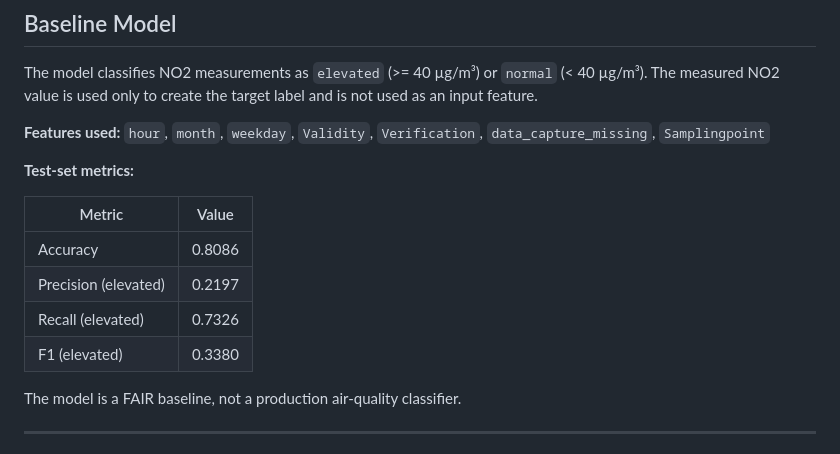
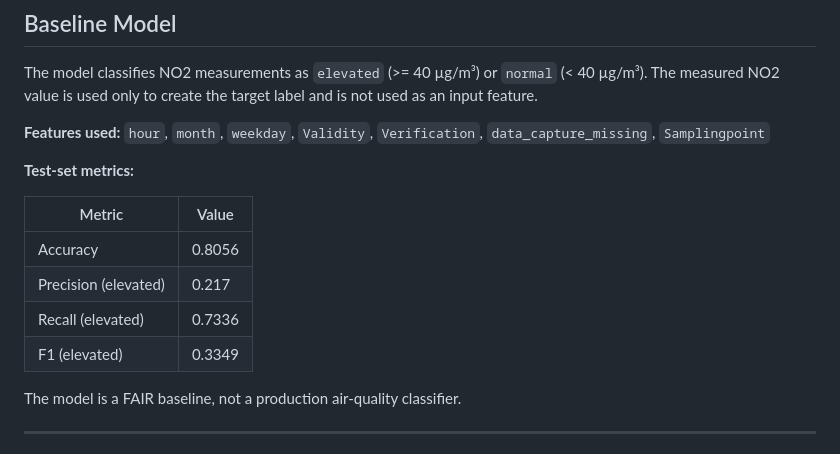
Before and after one commit to tayyabsajjad3/no2-air-quality-classification-austria, a Markdown page: README.md, the part around the change. Rendered like a GitHub page.

Commit message:
updated last model evalutation metrics

```diff
--- a/README.md
+++ b/README.md
@@ -143,10 +143,10 @@ The model classifies NO2 measurements as `elevated` (>= 40 µg/m³) or `normal`
 
 | Metric | Value |
 |--------|-------|
-| Accuracy | 0.8086 |
-| Precision (elevated) | 0.2197 |
-| Recall (elevated) | 0.7326 |
-| F1 (elevated) | 0.3380 |
+| Accuracy | 0.8056 |
+| Precision (elevated) | 0.217 |
+| Recall (elevated) | 0.7336 |
+| F1 (elevated) | 0.3349 |
 
 The model is a FAIR baseline, not a production air-quality classifier.
 
```
